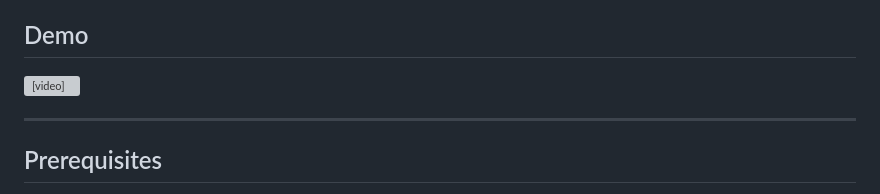
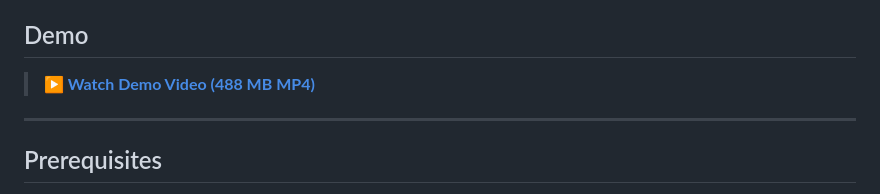
Before and after one commit to shubhj4in-tech/cs153, a Markdown page: README.md, the part around the change. Drawn GitHub-style; grey boxes are pictures that could not be loaded.

Commit message:
Fix demo video embed: use download link (release asset URL not embeddable)
GitHub only renders <video> tags for CDN-hosted assets uploaded via the
web UI. Release download URLs are stripped. Using a direct link instead.

Co-Authored-By: Claude Sonnet 4.6 <noreply@anthropic.com>

```diff
--- a/README.md
+++ b/README.md
@@ -6,7 +6,7 @@ A complete end-to-end pipeline that turns a 30-second phone video into a navigab
 
 ## Demo
 
-<video src="https://github.com/shubhj4in-tech/cs153/releases/download/v1.0/CS.153.mp4" controls width="100%"></video>
+> **[▶ Watch Demo Video (488 MB MP4)](https://github.com/shubhj4in-tech/cs153/releases/download/v1.0/CS.153.mp4)**
 
 ---
 
```
